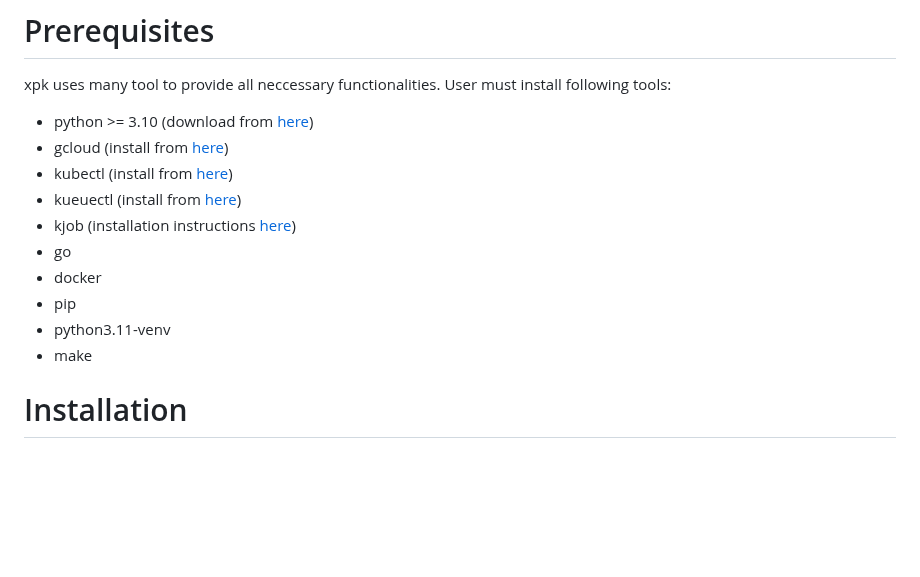
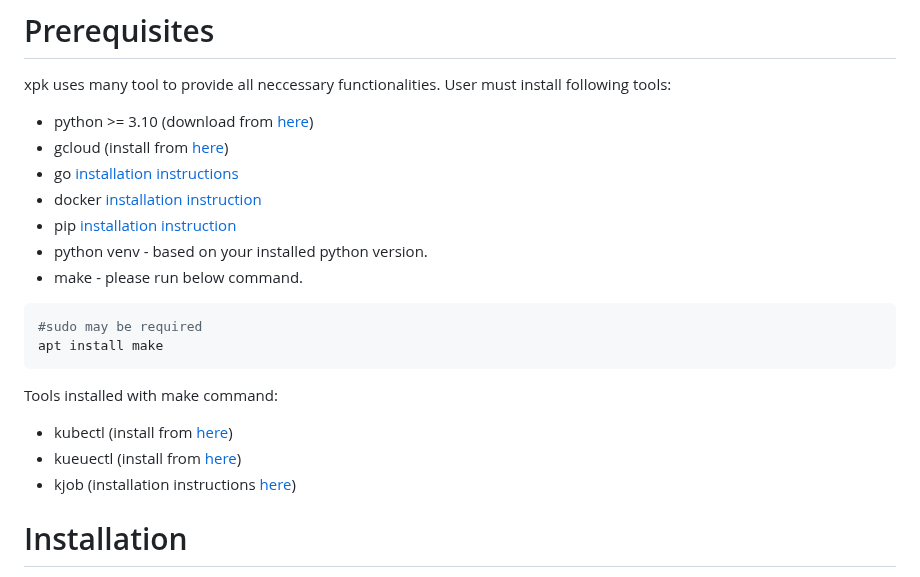
Before and after one commit to AI-Hypercomputer/xpk, a Markdown page: README.md, the part around the change. Rendered like a GitHub page; blank space fills up the shorter version.

Commit message:
prerequistes
Signed-off-by: Piotr Pawłowski <ppawl@google.com>

````diff
--- a/README.md
+++ b/README.md
@@ -69,14 +69,22 @@ xpk uses many tool to provide all neccessary functionalities. User must install
 
 - python >= 3.10 (download from [here](https://www.python.org/downloads/))
 - gcloud (install from [here](https://cloud.google.com/sdk/gcloud#download_and_install_the))
+- go [installation instructions](https://go.dev/doc/install)
+- docker [installation instruction](https://docs.docker.com/engine/install/)
+- pip [installation instruction](https://pip.pypa.io/en/stable/installation/)
+- python venv - based on your installed python version.
+- make - please run below command.
+```shell
+#sudo may be required
+apt install make
+```
+
+Tools installed with make command:
 - kubectl (install from [here](https://kubernetes.io/docs/tasks/tools/))
 - kueuectl (install from [here](https://kueue.sigs.k8s.io/docs/reference/kubectl-kueue/installation/))
 - kjob (installation instructions [here](https://github.com/kubernetes-sigs/kjob/blob/main/docs/installation.md))
-- go
-- docker
-- pip
-- python3.11-venv
-- make
+
+
 # Installation
 To install xpk, run the following command and install additional tools, mentioned in [prerequisites](#prerequisites). [Makefile](https://github.com/AI-Hypercomputer/xpk/blob/main/Makefile) provides a way to install all neccessary tools:
 
````
